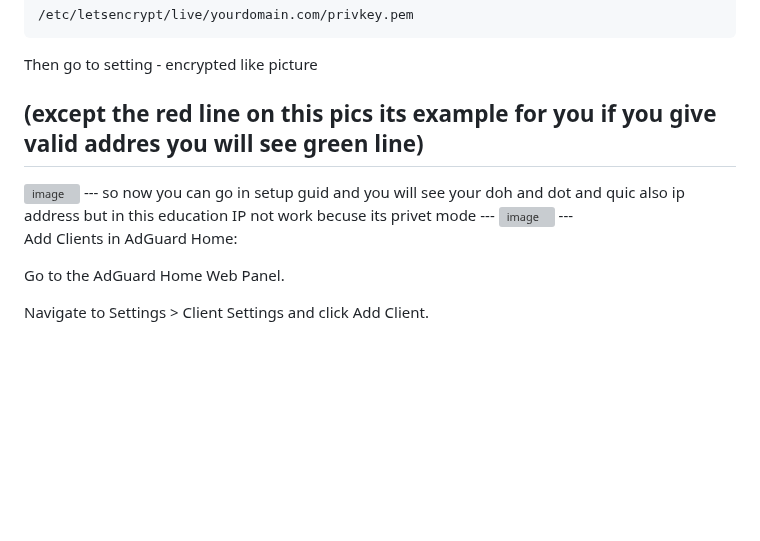
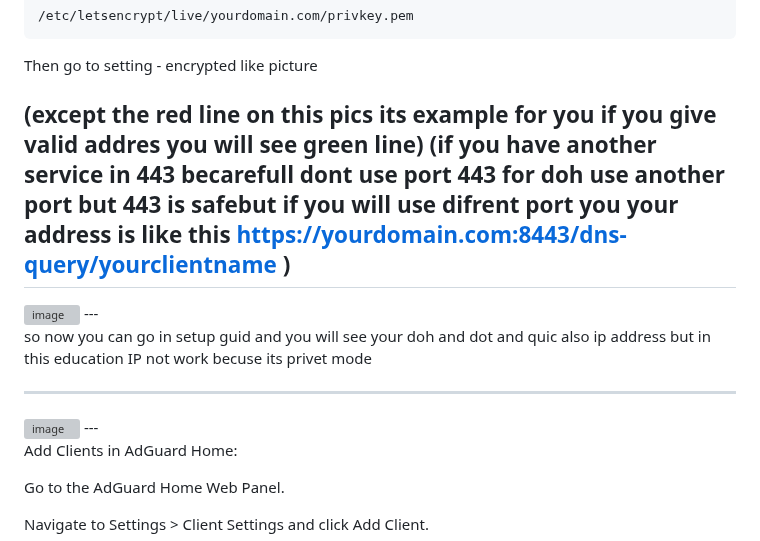
Before and after one commit to Plus98ir/DNS-Server-Config, a Markdown page: README.md, the part around the change. Rendered like a GitHub page; blank space fills up the shorter version; grey boxes are pictures that could not be loaded.

````diff
--- a/README.md
+++ b/README.md
@@ -86,11 +86,15 @@ then you get your cert like this
 ```
 Then go to setting - encrypted like picture
 
-**(except the red line on this pics its example for you if you give valid addres you will see green line)**
+(except the red line on this pics its example for you if you give valid addres you will see green line)
+**(if you have another service in 443 becarefull dont use port 443 for doh use another port but 443 is safebut
+if you will use difrent port you your address is like this https://yourdomain.com:8443/dns-query/yourclientname )**
 ---
 <img width="625" height="856" alt="image" src="https://github.com/user-attachments/assets/a826e104-25a9-47b0-a31e-bd9dc8941ea2" />
 ---
+
 so now you can go in setup guid and you will see your doh and dot and quic also ip address but in this education IP not work becuse its privet mode
+
 ---
 <img width="819" height="787" alt="image" src="https://github.com/user-attachments/assets/5057a5a0-2bdb-48f0-b627-546a2323adb5" />
 ---
````
